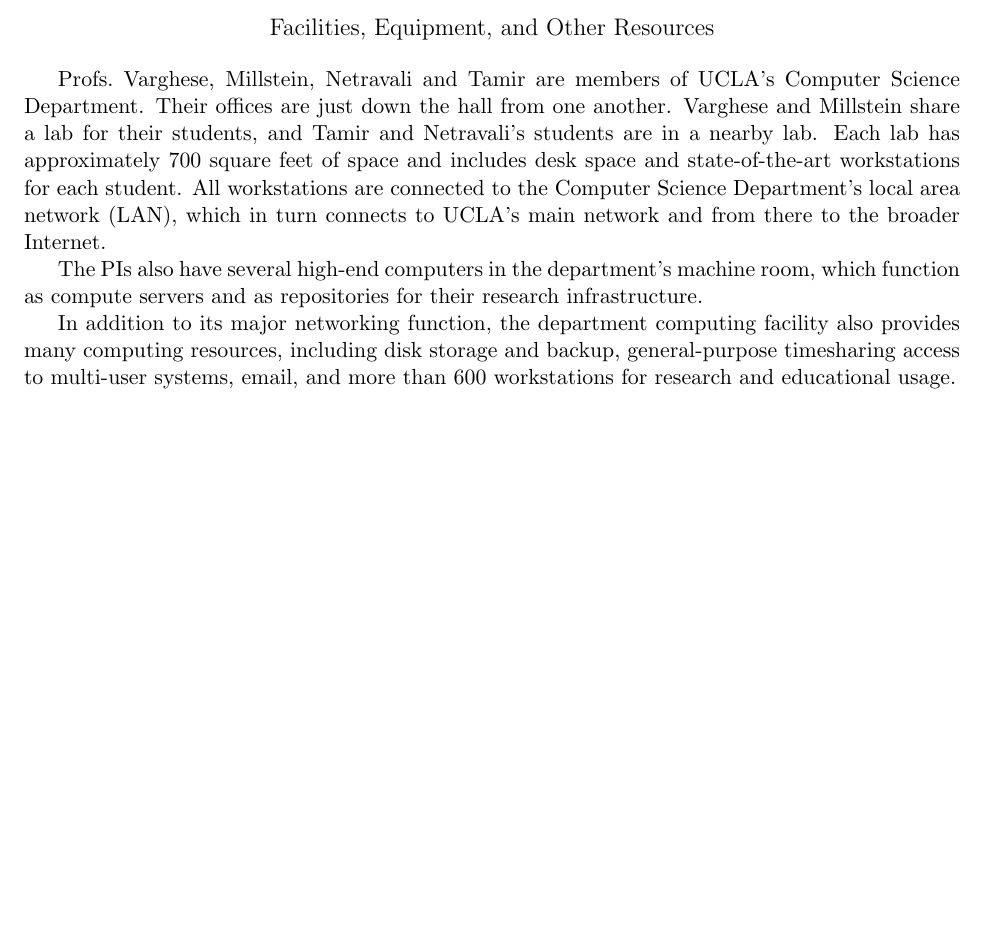
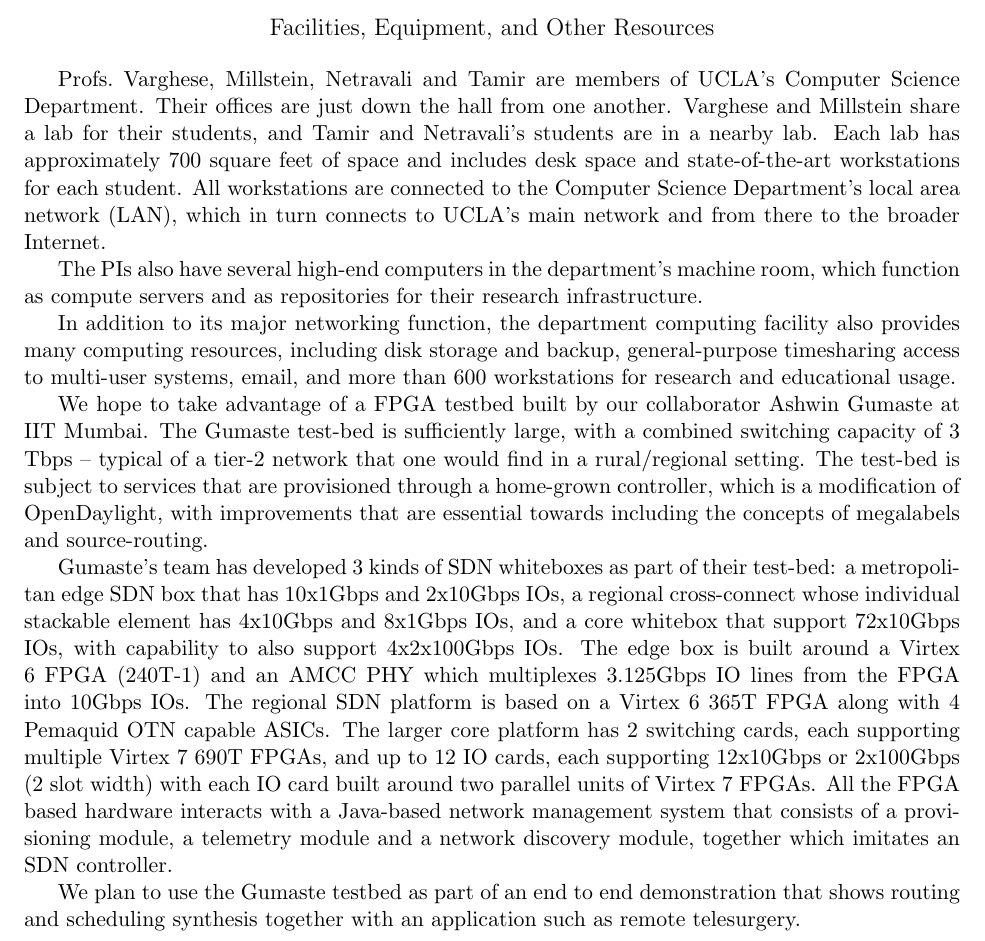
Before and after one commit to gevarghe/NSFLarge, a LaTeX document (facilitiesUCLA.tex): part of the page, cut so that both start at the same text, the shorter picture padded with empty space. Compiled offline with pdfLaTeX.

Commit message:
changed facilities

```diff
--- a/facilitiesUCLA.tex
+++ b/facilitiesUCLA.tex
@@ -34,4 +34,10 @@
 computing resources, including disk storage and backup, general-purpose timesharing access to multi-user systems, email, and more than 600 workstations for research
 and educational usage.
 
+We hope to take advantage of a FPGA testbed built by our collaborator Ashwin Gumaste at IIT Mumbai. The Gumaste test-bed is sufficiently large, with a combined switching capacity of 3 Tbps – typical of a tier-2 network that one would find in a rural/regional setting. The test-bed is subject to services that are provisioned through a home-grown controller, which is a modification of OpenDaylight, with improvements that are essential towards including the concepts of megalabels and source-routing.
+
+Gumaste's team has developed 3 kinds of SDN whiteboxes as part of their test-bed: a metropolitan edge SDN box that has 10x1Gbps and 2x10Gbps IOs, a regional cross-connect whose individual stackable element has 4x10Gbps and 8x1Gbps IOs, and a core whitebox that support 72x10Gbps IOs, with capability to also support 4x2x100Gbps IOs. The edge box is built around a Virtex 6 FPGA (240T-1) and an AMCC PHY which multiplexes 3.125Gbps IO lines from the FPGA into 10Gbps IOs. The regional SDN platform is based on a Virtex 6 365T FPGA along with 4 Pemaquid OTN capable ASICs. The larger core platform has 2 switching cards, each supporting multiple Virtex 7 690T FPGAs, and up to 12 IO cards, each supporting 12x10Gbps or 2x100Gbps (2 slot width) with each IO card built around two parallel units of Virtex 7 FPGAs. All the FPGA based hardware interacts with a Java-based network management system that consists of a provisioning module, a telemetry module and a network discovery module, together which imitates an SDN controller.
+
+We plan to use the Gumaste testbed as part of an end to end demonstration that shows routing and scheduling synthesis together with an application such as remote telesurgery.
+
 \end{document}
```
